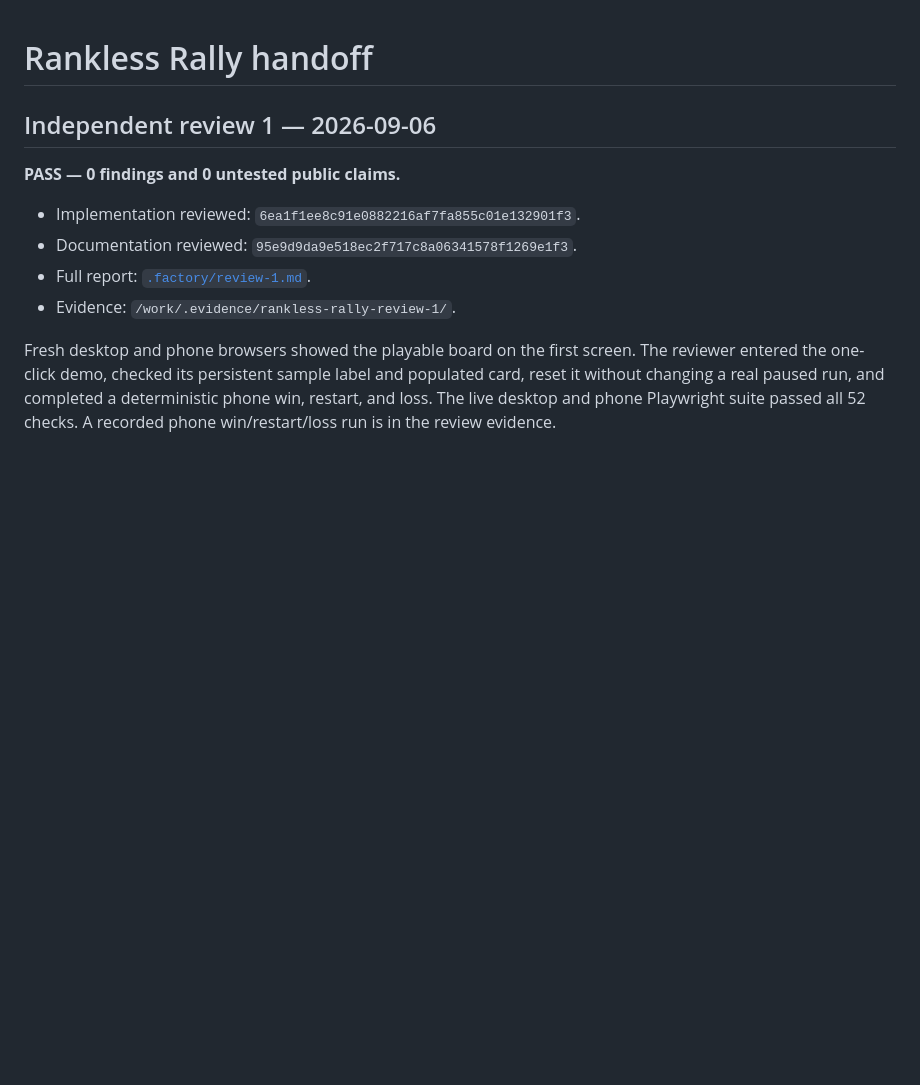
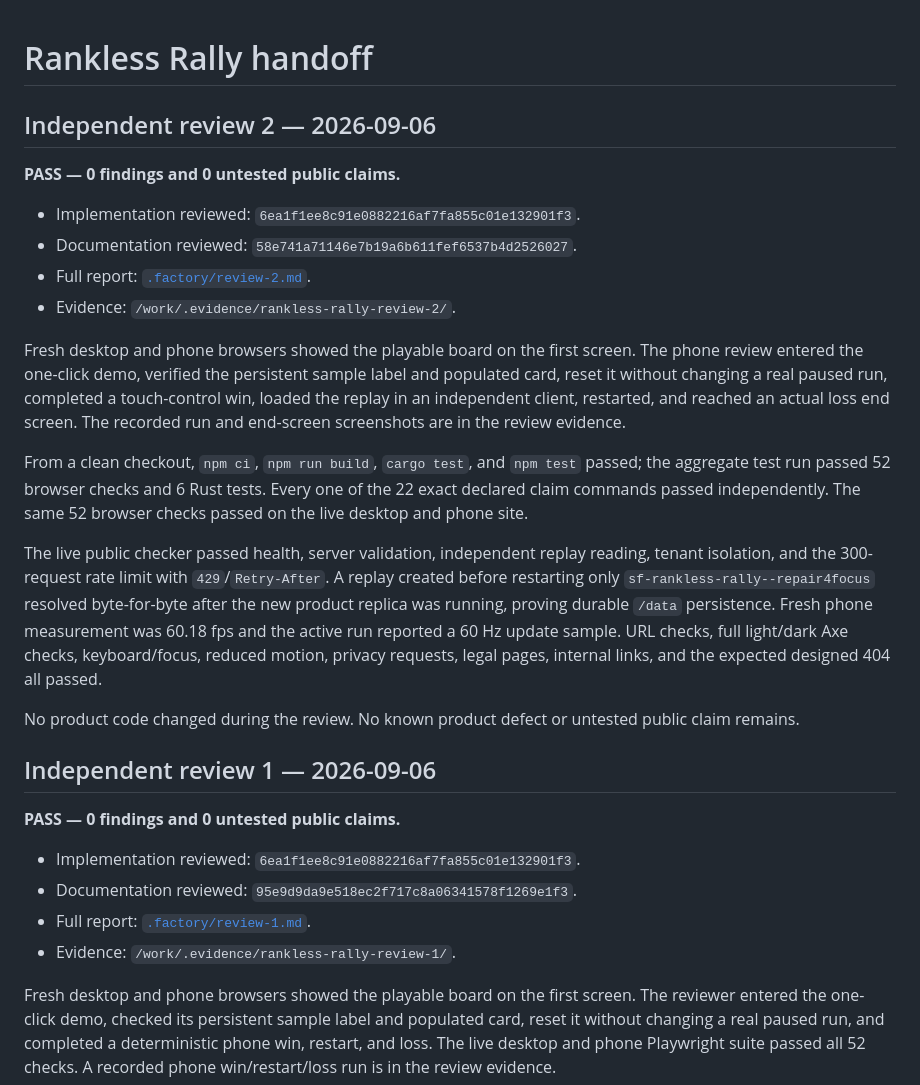
Before and after one commit to B-Divyesh/sf-rankless-rally, a Markdown page: .factory/handoff.md, the part around the change. Drawn GitHub-style; blank space fills up the shorter version.

Commit message:
Record independent review 2

```diff
--- a/.factory/handoff.md
+++ b/.factory/handoff.md
@@ -1,4 +1,21 @@
 # Rankless Rally handoff
+
+## Independent review 2 — 2026-09-06
+
+**PASS — 0 findings and 0 untested public claims.**
+
+- Implementation reviewed: `6ea1f1ee8c91e0882216af7fa855c01e132901f3`.
+- Documentation reviewed: `58e741a71146e7b19a6b611fef6537b4d2526027`.
+- Full report: [`.factory/review-2.md`](review-2.md).
+- Evidence: `/work/.evidence/rankless-rally-review-2/`.
+
+Fresh desktop and phone browsers showed the playable board on the first screen. The phone review entered the one-click demo, verified the persistent sample label and populated card, reset it without changing a real paused run, completed a touch-control win, loaded the replay in an independent client, restarted, and reached an actual loss end screen. The recorded run and end-screen screenshots are in the review evidence.
+
+From a clean checkout, `npm ci`, `npm run build`, `cargo test`, and `npm test` passed; the aggregate test run passed 52 browser checks and 6 Rust tests. Every one of the 22 exact declared claim commands passed independently. The same 52 browser checks passed on the live desktop and phone site.
+
+The live public checker passed health, server validation, independent replay reading, tenant isolation, and the 300-request rate limit with `429`/`Retry-After`. A replay created before restarting only `sf-rankless-rally--repair4focus` resolved byte-for-byte after the new product replica was running, proving durable `/data` persistence. Fresh phone measurement was 60.18 fps and the active run reported a 60 Hz update sample. URL checks, full light/dark Axe checks, keyboard/focus, reduced motion, privacy requests, legal pages, internal links, and the expected designed 404 all passed.
+
+No product code changed during the review. No known product defect or untested public claim remains.
 
 ## Independent review 1 — 2026-09-06
 
```
Also changed, not shown: .factory/review-2.md (added, +106 -0 lines).
